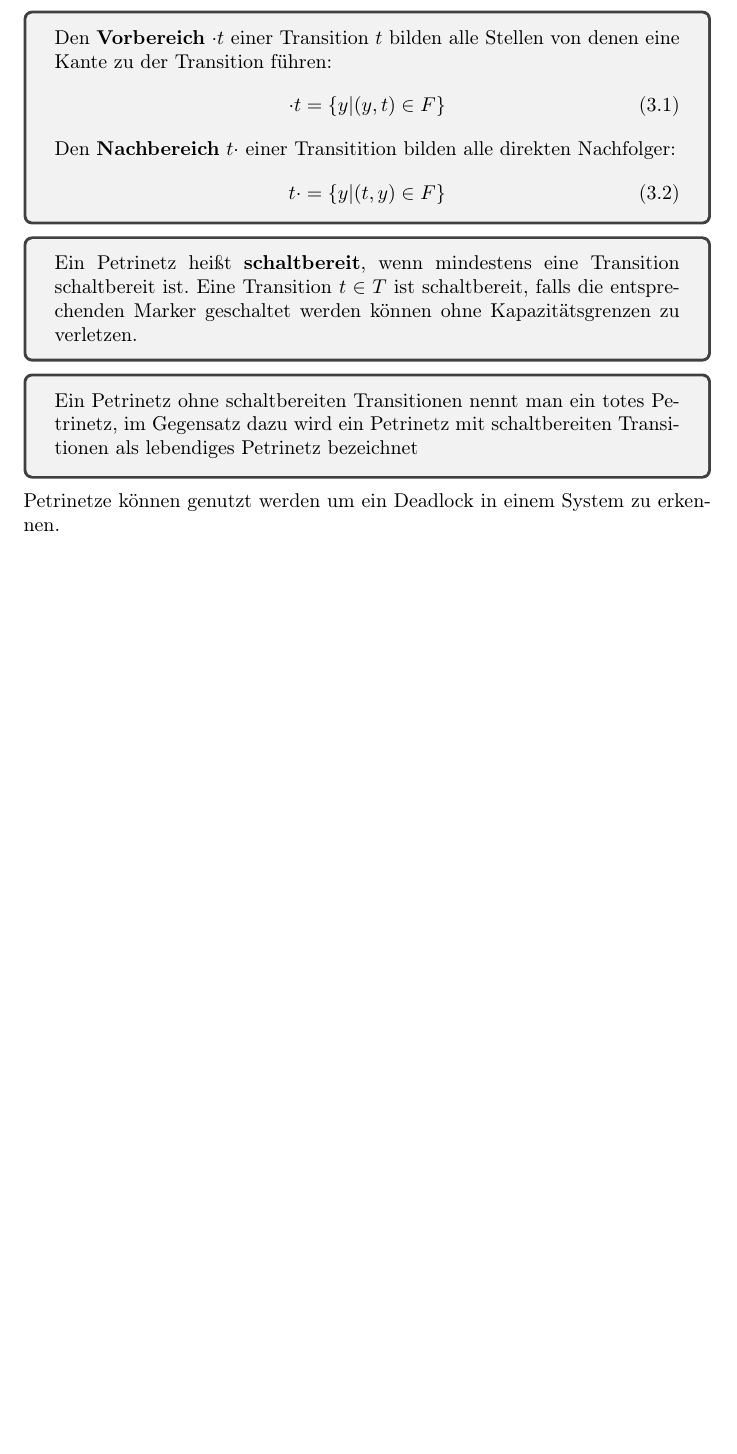
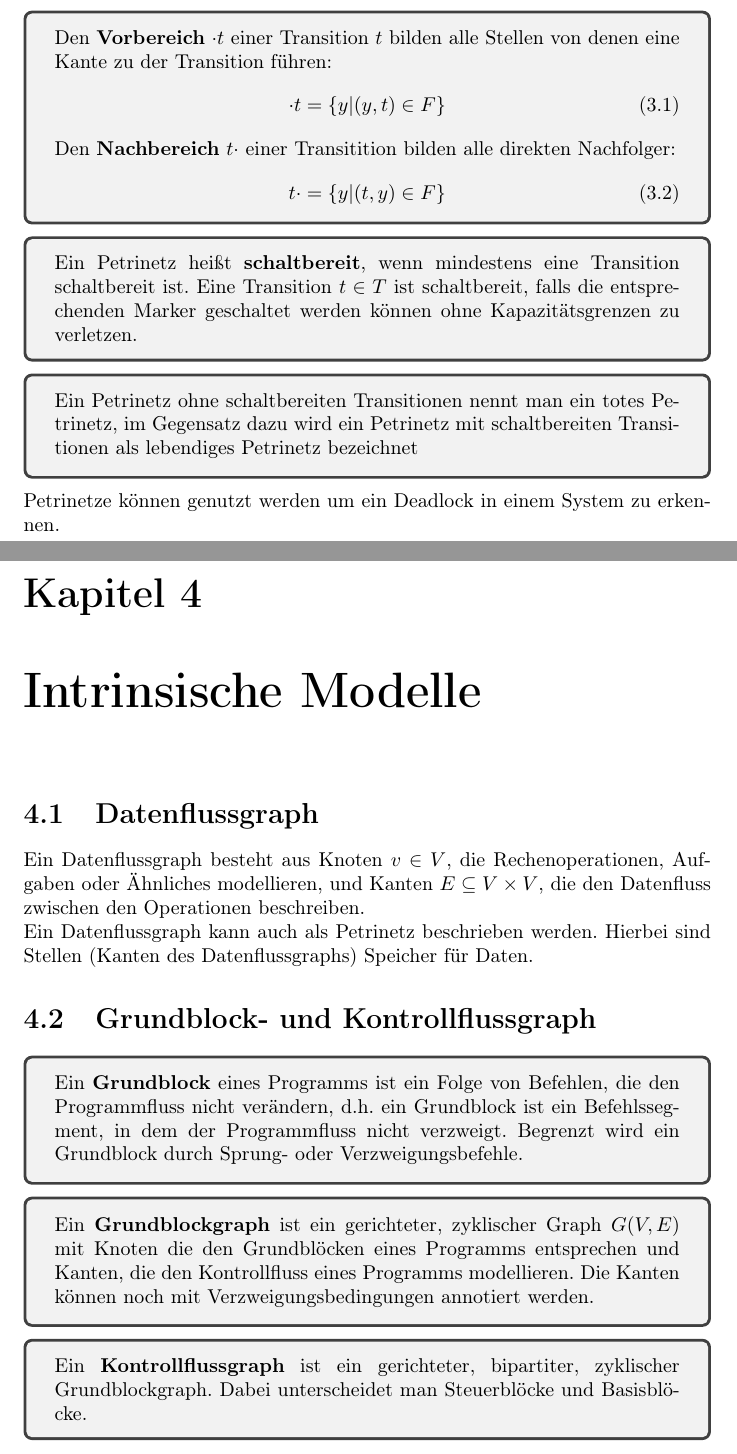
Before and after one commit to aul12/Zusammenfassung-Entwurfsmethodik-Eingebetteter-Echtzeitsysteme, a LaTeX document (main.tex, which reads sections/04-intrinsisch.tex): part of page 13 of 13 before the commit and two parts of pages 13 and 14 of 15 after it, the two joined at a grey line, cut so that both start at the same text, the shorter picture padded with empty space. Compiled offline with pdfLaTeX.

Commit message:
04 Intrinsische Modelle

```diff
--- /dev/null
+++ b/sections/04-intrinsisch.tex
@@ -0,0 +1,28 @@
+\chapter{Intrinsische Modelle}
+\section{Datenflussgraph}
+Ein Datenflussgraph besteht aus Knoten $v \in V$, die Rechenoperationen, Aufgaben
+oder Ähnliches modellieren, und Kanten $E \subseteq V \times V$, die den Datenfluss
+zwischen den Operationen beschreiben.
+
+Ein Datenflussgraph kann auch als Petrinetz beschrieben werden. Hierbei sind
+Stellen (Kanten des Datenflussgraphs) Speicher für Daten.
+
+\section{Grundblock- und Kontrollflussgraph}
+\begin{tcolorbox}
+    Ein \textbf{Grundblock} eines Programms ist ein Folge von Befehlen,
+    die den Programmfluss nicht verändern, d.h. ein Grundblock ist ein
+    Befehlssegment, in dem der Programmfluss nicht verzweigt. Begrenzt wird ein
+    Grundblock durch Sprung- oder Verzweigungsbefehle.
+\end{tcolorbox}
+
+\begin{tcolorbox}
+    Ein \textbf{Grundblockgraph} ist ein gerichteter, zyklischer Graph $G(V, E)$ mit Knoten
+    die den Grundblöcken eines Programms entsprechen und Kanten, die den Kontrollfluss
+    eines Programms modellieren. Die Kanten können noch mit Verzweigungsbedingungen
+    annotiert werden.
+\end{tcolorbox}
+
+\begin{tcolorbox}
+    Ein \textbf{Kontrollflussgraph} ist ein gerichteter, bipartiter, zyklischer
+    Grundblockgraph. Dabei unterscheidet man Steuerblöcke und Basisblöcke.
+\end{tcolorbox}
```
Also changed, not shown: main.tex (+1 -0 lines), sections/04-intrinsisch.tex (5 more changed lines).
